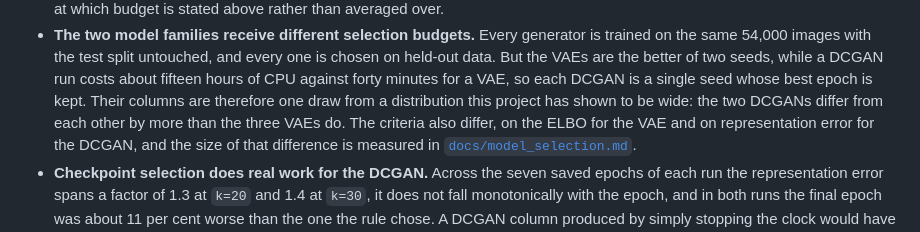
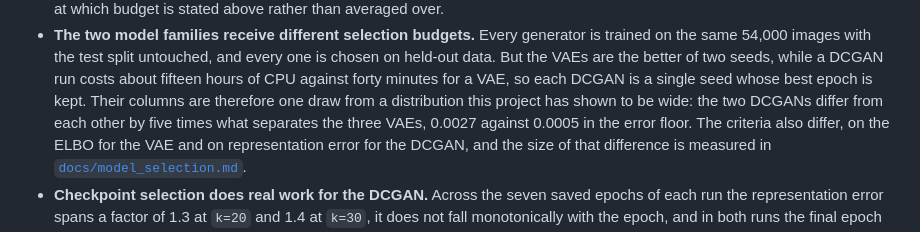
Before and after one commit to RenatoGallicola/Compressed-Sensing-using-Generative-Models, a Markdown page: README.md, the part around one of its changes. GitHub-like rendering.

```diff
--- a/README.md
+++ b/README.md
@@ -476,7 +476,8 @@ which checkpoint was kept, and the reasoning is in
   seeds, while a DCGAN run costs about fifteen hours of CPU against forty minutes
   for a VAE, so each DCGAN is a single seed whose best epoch is kept. Their
   columns are therefore one draw from a distribution this project has shown to be
-  wide: the two DCGANs differ from each other by more than the three VAEs do. The
+  wide: the two DCGANs differ from each other by five times what separates the
+  three VAEs, 0.0027 against 0.0005 in the error floor. The
   criteria also differ, on the ELBO for the VAE and on representation error for
   the DCGAN, and the size of that difference is measured in
   [`docs/model_selection.md`](docs/model_selection.md).
```
Also changed, not shown: other parts of README.md (+12 -12 lines), docs/presentation_outline.md (+17 -15 lines), docs/report/assets/error_vs_measurements.png, docs/report/assets/metric_comparison.png, docs/report/assets/prior_samples.png, docs/report/assets/reconstruction_grid.png, docs/report/assets/regularisation_comparison.png, 5 other files.
